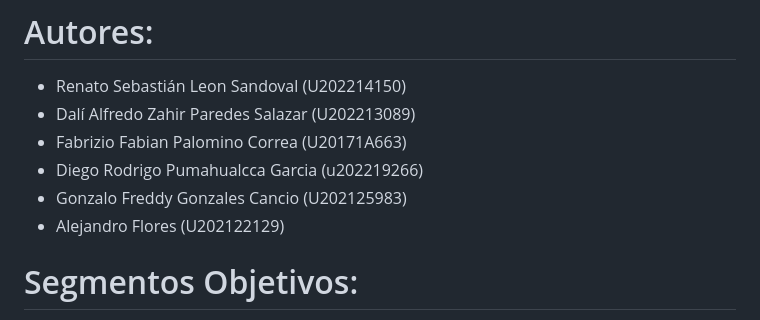
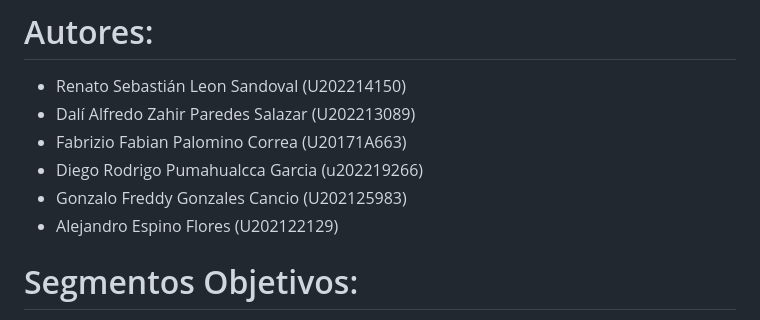
Before and after one commit to CafecitoSKR/IHC, a Markdown page: README.md, the part around the change. Rendered like a GitHub page.

```diff
--- a/README.md
+++ b/README.md
@@ -8,7 +8,7 @@ Somos Nexus, una empresa creada por un grupo de estudiantes de la Universidad Pe
 - Fabrizio Fabian Palomino Correa (U20171A663)
 - Diego Rodrigo Pumahualcca Garcia (u202219266)
 - Gonzalo Freddy Gonzales Cancio (U202125983)
-- Alejandro Flores (U202122129)
+- Alejandro Espino Flores (U202122129)
 
 # Segmentos Objetivos:
 **Familiares y Cuidadores:**
```
